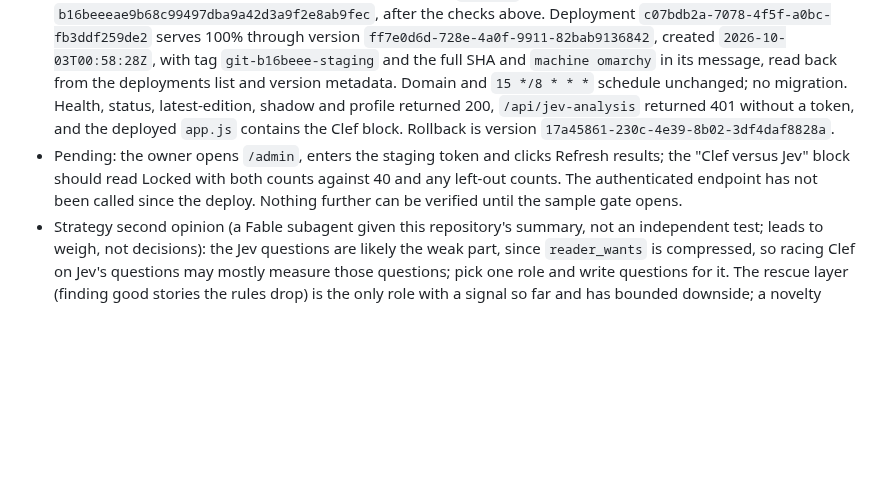
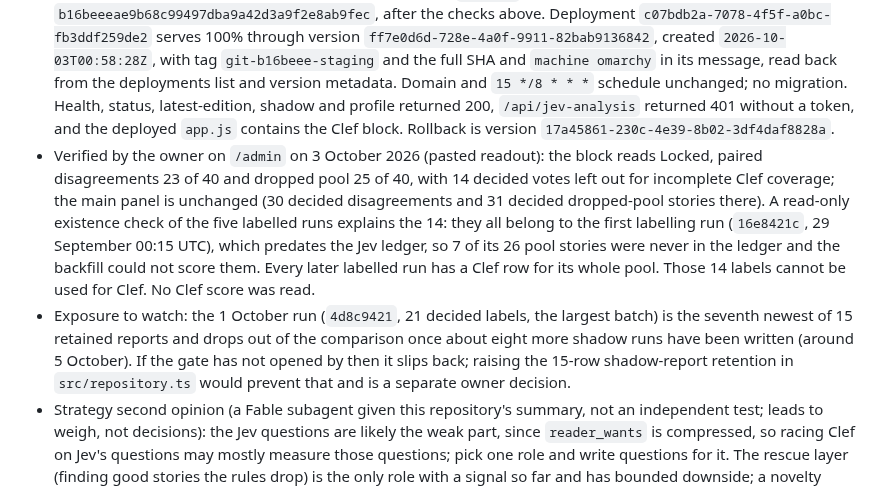
Before and after one commit to tamirlevin/ai-signal-cloudflare, a Markdown page: PROJECT_HISTORY.md, the part around the change. Rendered like a GitHub page; blank space fills up the shorter version.

Commit message:
Record owner readout of the locked Clef comparison and the left-out labels
Co-Authored-By: Claude Sonnet 5.5 <noreply@anthropic.com>

```diff
--- a/PROJECT_HISTORY.md
+++ b/PROJECT_HISTORY.md
@@ -59,7 +59,8 @@ This section is the boot point for the staging Jev experiment on `feature/mts-la
 - Readings of the bar fixed in code before any Clef score was read, so the owner can object: (1) the paired gate counts decided paired-sample stories in a rules-versus-Jev disagreement cell (the same stories as the panel's "differ on N stories"; 30 at the time of the 3 October label count), while the paired comparison itself uses every decided paired-sample story where Clef and Jev picks differ, anchors included; the dropped-pool gate counts decided dropped-pool stories (31 at that count). (2) Both judges' picks are rebuilt from the run's retained shadow report: top K by `reader_wants` over the Jev-scored pool, K the rules' selection size, ties broken by URL. A vote counts only if its run report is still retained and Clef holds a row, under the label's question fingerprint, for every story of that pool; the page reports how many decided votes were left out and why. (3) "Better" additionally requires "at least as good", so a Clef lead cannot be called better while its dropped-pool separation is more than 0.10 below Jev's. (4) Shadow reports are pruned to 15 rows (about five days at three runs a day), so labels fall out of this comparison once their run is pruned; label across days soon, or raise the retention, which would be a separate decision.
 - Checks passed generated types, TypeScript, all 191 tests in 19 files (11 new, including the locked-output property, the gate boundary, exclusion of pruned or partly scored runs, each verdict, and the endpoint against a real SQLite schema), default and staging dry-run packaging, and diff validation. No migration, no schedule or configuration change, no Clef score read.
 - Deployed to staging with the owner's authorization from `omarchy`, from a clean tree at pushed commit `b16beeeae9b68c99497dba9a42d3a9f2e8ab9fec`, after the checks above. Deployment `c07bdb2a-7078-4f5f-a0bc-fb3ddf259de2` serves 100% through version `ff7e0d6d-728e-4a0f-9911-82bab9136842`, created `2026-10-03T00:58:28Z`, with tag `git-b16beee-staging` and the full SHA and `machine omarchy` in its message, read back from the deployments list and version metadata. Domain and `15 */8 * * *` schedule unchanged; no migration. Health, status, latest-edition, shadow and profile returned 200, `/api/jev-analysis` returned 401 without a token, and the deployed `app.js` contains the Clef block. Rollback is version `17a45861-230c-4e39-8b02-3df4daf8828a`.
-- Pending: the owner opens `/admin`, enters the staging token and clicks Refresh results; the "Clef versus Jev" block should read Locked with both counts against 40 and any left-out counts. The authenticated endpoint has not been called since the deploy. Nothing further can be verified until the sample gate opens.
+- Verified by the owner on `/admin` on 3 October 2026 (pasted readout): the block reads Locked, paired disagreements 23 of 40 and dropped pool 25 of 40, with 14 decided votes left out for incomplete Clef coverage; the main panel is unchanged (30 decided disagreements and 31 decided dropped-pool stories there). A read-only existence check of the five labelled runs explains the 14: they all belong to the first labelling run (`16e8421c`, 29 September 00:15 UTC), which predates the Jev ledger, so 7 of its 26 pool stories were never in the ledger and the backfill could not score them. Every later labelled run has a Clef row for its whole pool. Those 14 labels cannot be used for Clef. No Clef score was read.
+- Exposure to watch: the 1 October run (`4d8c9421`, 21 decided labels, the largest batch) is the seventh newest of 15 retained reports and drops out of the comparison once about eight more shadow runs have been written (around 5 October). If the gate has not opened by then it slips back; raising the 15-row shadow-report retention in `src/repository.ts` would prevent that and is a separate owner decision.
 - Strategy second opinion (a Fable subagent given this repository's summary, not an independent test; leads to weigh, not decisions): the Jev questions are likely the weak part, since `reader_wants` is compressed, so racing Clef on Jev's questions may mostly measure those questions; pick one role and write questions for it. The rescue layer (finding good stories the rules drop) is the only role with a signal so far and has bounded downside; a novelty judge is the other plausible role but only works with recent edition headlines in the prompt. Candidate experiments by learning per effort: finish the repeat labels for the owner's own consistency; pairwise "which would the reader rather see" questions instead of pointwise scores; several crisp binary questions plus a small logistic fit on the labels; few-shot examples from the labels with a held-out day. Two blind spots to check: headroom (hand-pick an edition from the full pool for several mornings and compare with the rules; if the gap is small, no judge result is measurable at this label volume), and a trivial baseline (recency or random) for the dropped-pool result, since every labelling frame is defined by the judges. Non-news ideas raised: the shadow-mode, disagreement-sampled, pre-registered labelling harness itself as the shareable part; a bring-your-own-feed taste filter; issue or inbox triage.
 
 ## 2 October 2026 — three known working machines (supersedes the Intel Mac default)
```
